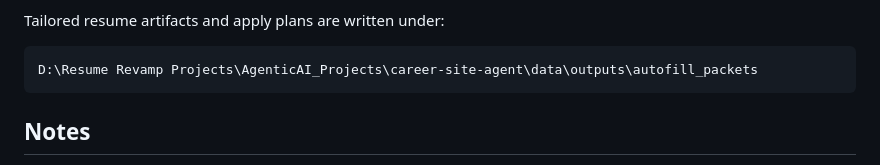
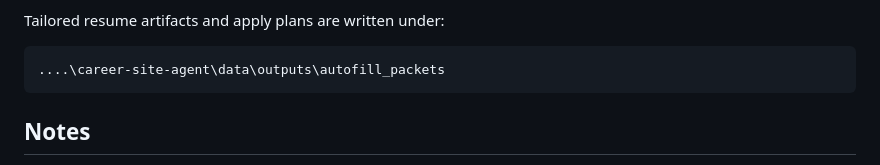
Before and after one commit to akhileshkumbhar05-ui/career-site-agent, a Markdown page: browser_assist/ats_autofill_extension/README.md, the part around the change. Drawn GitHub-style.

````diff
--- a/browser_assist/ats_autofill_extension/README.md
+++ b/browser_assist/ats_autofill_extension/README.md
@@ -47,7 +47,7 @@ Tailoring defaults are stored locally by role family. Each job can override them
 Tailored resume artifacts and apply plans are written under:
 
 ```text
-D:\Resume Revamp Projects\AgenticAI_Projects\career-site-agent\data\outputs\autofill_packets
+....\career-site-agent\data\outputs\autofill_packets
 ```
 
 ## Notes
````
